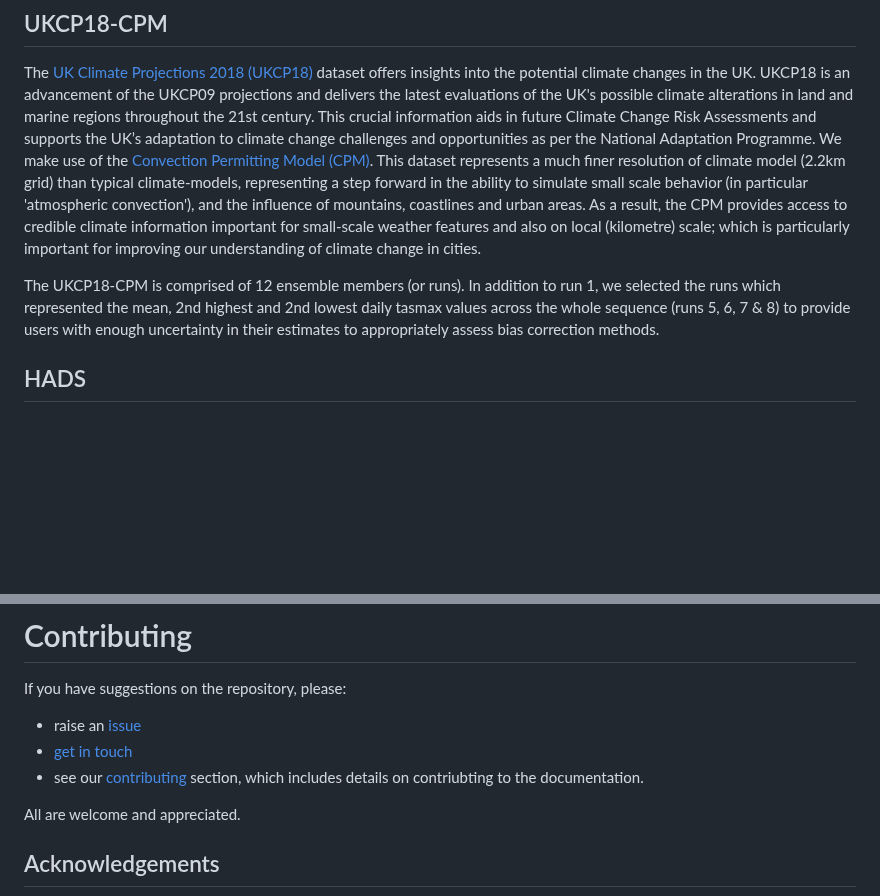
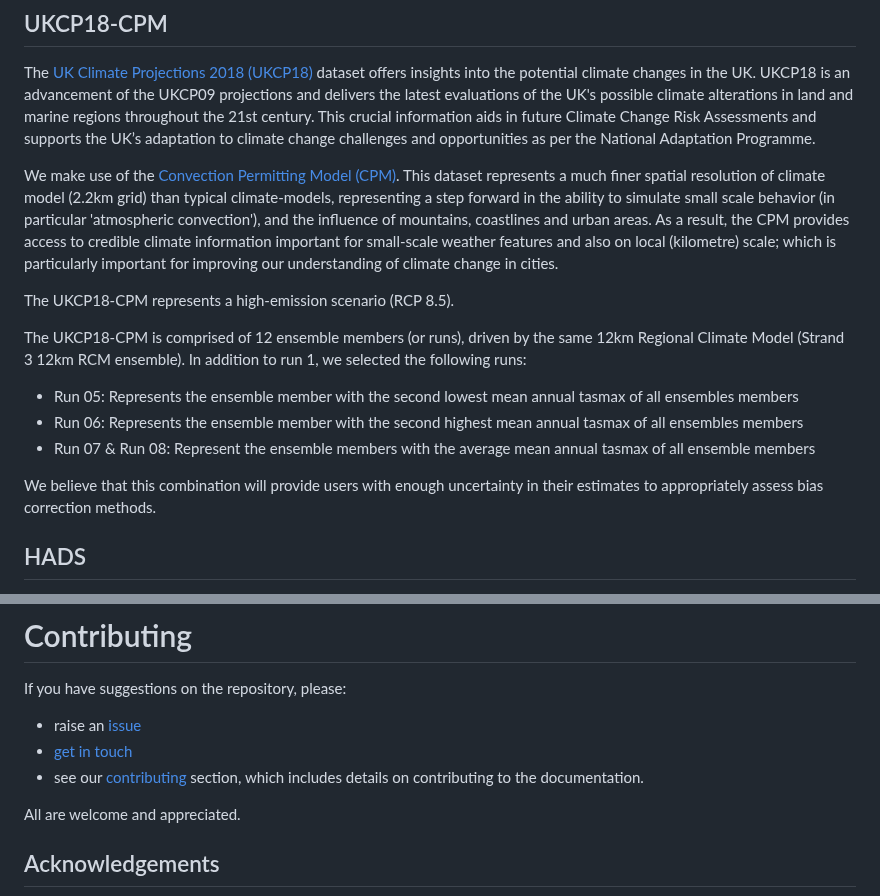
Before and after one commit to alan-turing-institute/clim-recal, a Markdown page: README.md, 2 parts joined by grey strips. GitHub-like rendering; blank space fills up the shorter version.

Commit message:
Inciorporating review suggestions to read me
-m resolve conflict

```diff
--- a/README.md
+++ b/README.md
@@ -60,9 +61,19 @@ We are in the process of developing comprehensive documentation for our code bas
 
 ## UKCP18-CPM
 The [UK Climate Projections 2018 (UKCP18)](https://www.metoffice.gov.uk/research/approach/collaboration/ukcp) dataset offers insights into the potential climate changes in the UK. UKCP18 is an advancement of the UKCP09 projections and delivers the latest evaluations of the UK's possible climate alterations in land and marine regions throughout the 21st century. This crucial information aids in future Climate Change Risk Assessments and supports the UK’s adaptation to climate change challenges and opportunities as per the National Adaptation Programme.
-We make use of the [Convection Permitting Model (CPM)](https://www.metoffice.gov.uk/pub/data/weather/uk/ukcp18/science-reports/UKCP-Convection-permitting-model-projections-report.pdf). This dataset represents a much finer resolution of climate model (2.2km grid) than typical climate-models, representing a step forward in the ability to simulate small scale behavior (in particular 'atmospheric convection'), and the influence of mountains, coastlines and urban areas. As a result, the CPM provides access to credible climate information important for small-scale weather features and also on local (kilometre) scale; which is particularly important for improving our understanding of climate change in cities.
 
-The UKCP18-CPM is comprised of 12 ensemble members (or runs). In addition to run 1, we selected the runs which represented the mean, 2nd highest and 2nd lowest daily tasmax values across the whole sequence (runs 5, 6, 7 & 8) to provide users with enough uncertainty in their estimates to appropriately assess bias correction methods.
+We make use of the [Convection Permitting Model (CPM)](https://www.metoffice.gov.uk/pub/data/weather/uk/ukcp18/science-reports/UKCP-Convection-permitting-model-projections-report.pdf). This dataset represents a much finer spatial resolution of climate model (2.2km grid) than typical climate-models, representing a step forward in the ability to simulate small scale behavior (in particular 'atmospheric convection'), and the influence of mountains, coastlines and urban areas. As a result, the CPM provides access to credible climate information important for small-scale weather features and also on local (kilometre) scale; which is particularly important for improving our understanding of climate change in cities.
+
+The UKCP18-CPM represents a high-emission scenario (RCP 8.5).
+
+The UKCP18-CPM is comprised of 12 ensemble members (or runs), driven by the same 12km Regional Climate Model (Strand 3 12km RCM ensemble). In addition to run 1, we selected the following runs:
+
+- Run 05: Represents the ensemble member with the second lowest mean annual tasmax of all ensembles members
+- Run 06: Represents the ensemble member with the second highest mean annual tasmax of all ensembles members
+- Run 07 & Run 08: Represent the ensemble members with the average mean annual tasmax of all ensemble members
+
+We believe that this combination will provide users with enough uncertainty in their estimates to appropriately assess bias correction methods.
+
 
 ## HADS
 [HadUK-Grid](https://www.metoffice.gov.uk/research/climate/maps-and-data/data/haduk-grid/haduk-grid) is a comprehensive collection of climate data for the UK, compiled from various land surface observations across the country. This data is organized into a uniform grid to ensure consistent coverage throughout the UK at up to 1km x 1km resolution. The dataset, spanning from 1836 to the present, includes a variety of climate variables such as air temperature, precipitation, sunshine, and wind speed, available on daily, monthly, seasonal, and annual timescales.
@@ -73,7 +84,7 @@ The UKCP18-CPM is comprised of 12 ensemble members (or runs). In addition to run
 If you have suggestions on the repository, please:
 - raise an [issue](https://github.com/alan-turing-institute/clim-recal/issues)
 - [get in touch](mailto:clim-recal@turing.ac.uk)
-- see our [contributing](docs/contributing.md) section, which includes details on contriubting to the documentation.
+- see our [contributing](docs/contributing.md) section, which includes details on contributing to the documentation.
 
 All are welcome and appreciated.
 
```
Also changed, not shown: other parts of README.md (+2 -1 lines).
